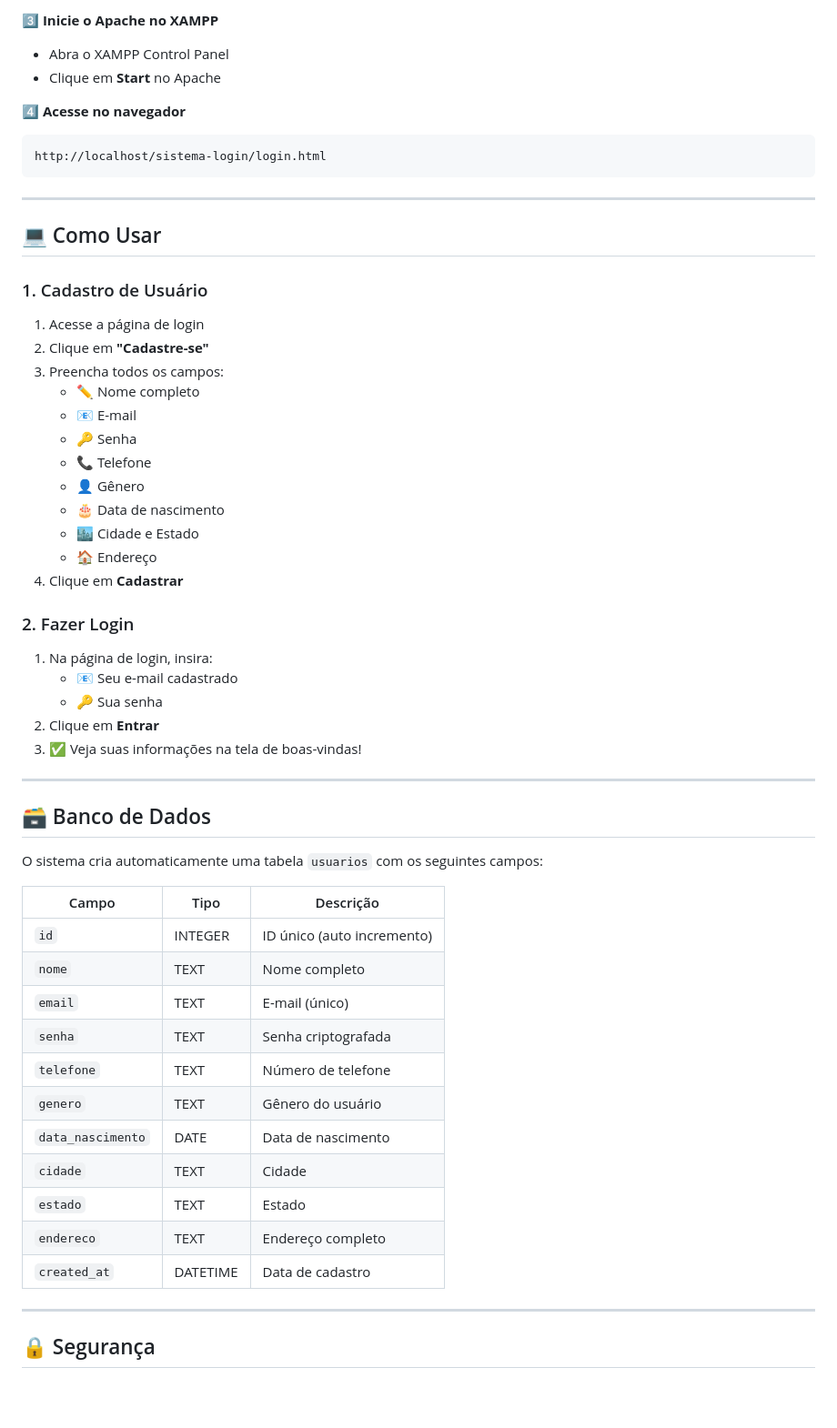
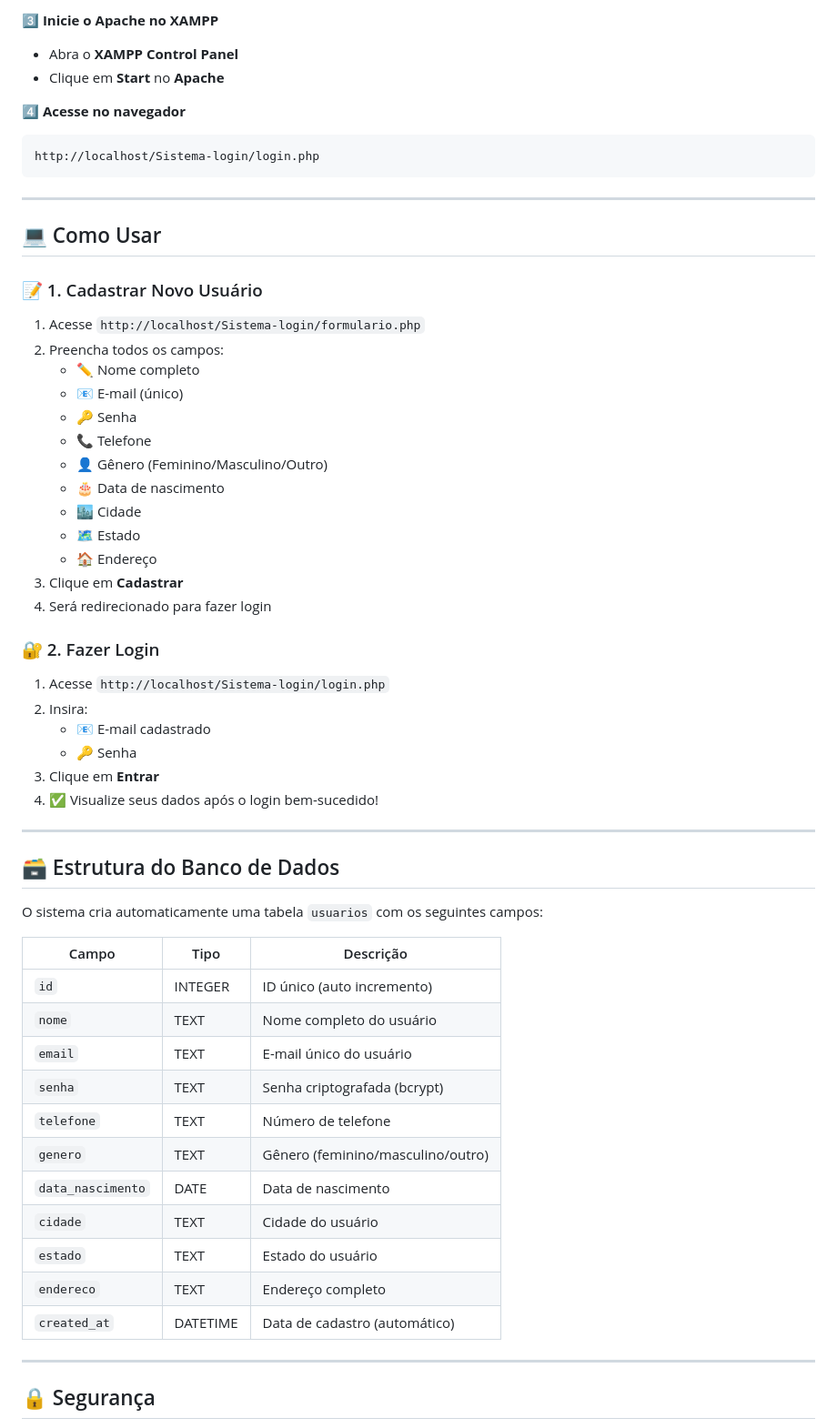
Before and after one commit to lais-yamasato/Sistema-login, a Markdown page: README.md, the part around the change printed below. Shown: that part at 91% size. Rendered like a GitHub page; blank space fills up the shorter version.

````diff
--- a/README.md
+++ b/README.md
@@ -81,60 +91,62 @@ C:\xampp\htdocs\sistema-login\
 ```
 
-3️⃣ **Inicie o Apache no XAMPP**
-- Abra o XAMPP Control Panel
-- Clique em **Start** no Apache
+**3️⃣ Inicie o Apache no XAMPP**
+- Abra o **XAMPP Control Panel**
+- Clique em **Start** no **Apache**
 
-4️⃣ **Acesse no navegador**
+**4️⃣ Acesse no navegador**
 ```
-http://localhost/sistema-login/login.html
+http://localhost/Sistema-login/login.php
 ```
 
 ---
 
 ## 💻 Como Usar
 
-### 1. Cadastro de Usuário
+### 📝 1. Cadastrar Novo Usuário
 
-1. Acesse a página de login
-2. Clique em **"Cadastre-se"**
-3. Preencha todos os campos:
+1. Acesse `http://localhost/Sistema-login/formulario.php`
+2. Preencha todos os campos:
    - ✏️ Nome completo
-   - 📧 E-mail
+   - 📧 E-mail (único)
    - 🔑 Senha
    - 📞 Telefone
-   - 👤 Gênero
+   - 👤 Gênero (Feminino/Masculino/Outro)
    - 🎂 Data de nascimento
-   - 🏙️ Cidade e Estado
+   - 🏙️ Cidade
+   - 🗺️ Estado
    - 🏠 Endereço
-4. Clique em **Cadastrar**
+3. Clique em **Cadastrar**
+4. Será redirecionado para fazer login
 
-### 2. Fazer Login
+### 🔐 2. Fazer Login
 
-1. Na página de login, insira:
-   - 📧 Seu e-mail cadastrado
-   - 🔑 Sua senha
-2. Clique em **Entrar**
-3. ✅ Veja suas informações na tela de boas-vindas!
+1. Acesse `http://localhost/Sistema-login/login.php`
+2. Insira:
+   - 📧 E-mail cadastrado
+   - 🔑 Senha
+3. Clique em **Entrar**
+4. ✅ Visualize seus dados após o login bem-sucedido!
 
 ---
 
-## 🗃️ Banco de Dados
+## 🗃️ Estrutura do Banco de Dados
 
 O sistema cria automaticamente uma tabela `usuarios` com os seguintes campos:
 
 | Campo | Tipo | Descrição |
 |-------|------|-----------|
 | `id` | INTEGER | ID único (auto incremento) |
-| `nome` | TEXT | Nome completo |
-| `email` | TEXT | E-mail (único) |
-| `senha` | TEXT | Senha criptografada |
+| `nome` | TEXT | Nome completo do usuário |
+| `email` | TEXT | E-mail único do usuário |
+| `senha` | TEXT | Senha criptografada (bcrypt) |
 | `telefone` | TEXT | Número de telefone |
-| `genero` | TEXT | Gênero do usuário |
+| `genero` | TEXT | Gênero (feminino/masculino/outro) |
 | `data_nascimento` | DATE | Data de nascimento |
-| `cidade` | TEXT | Cidade |
-| `estado` | TEXT | Estado |
+| `cidade` | TEXT | Cidade do usuário |
+| `estado` | TEXT | Estado do usuário |
 | `endereco` | TEXT | Endereço completo |
-| `created_at` | DATETIME | Data de cadastro |
+| `created_at` | DATETIME | Data de cadastro (automático) |
 
 ---
 
````
Also changed, not shown: other parts of README.md (+123 -59 lines).
